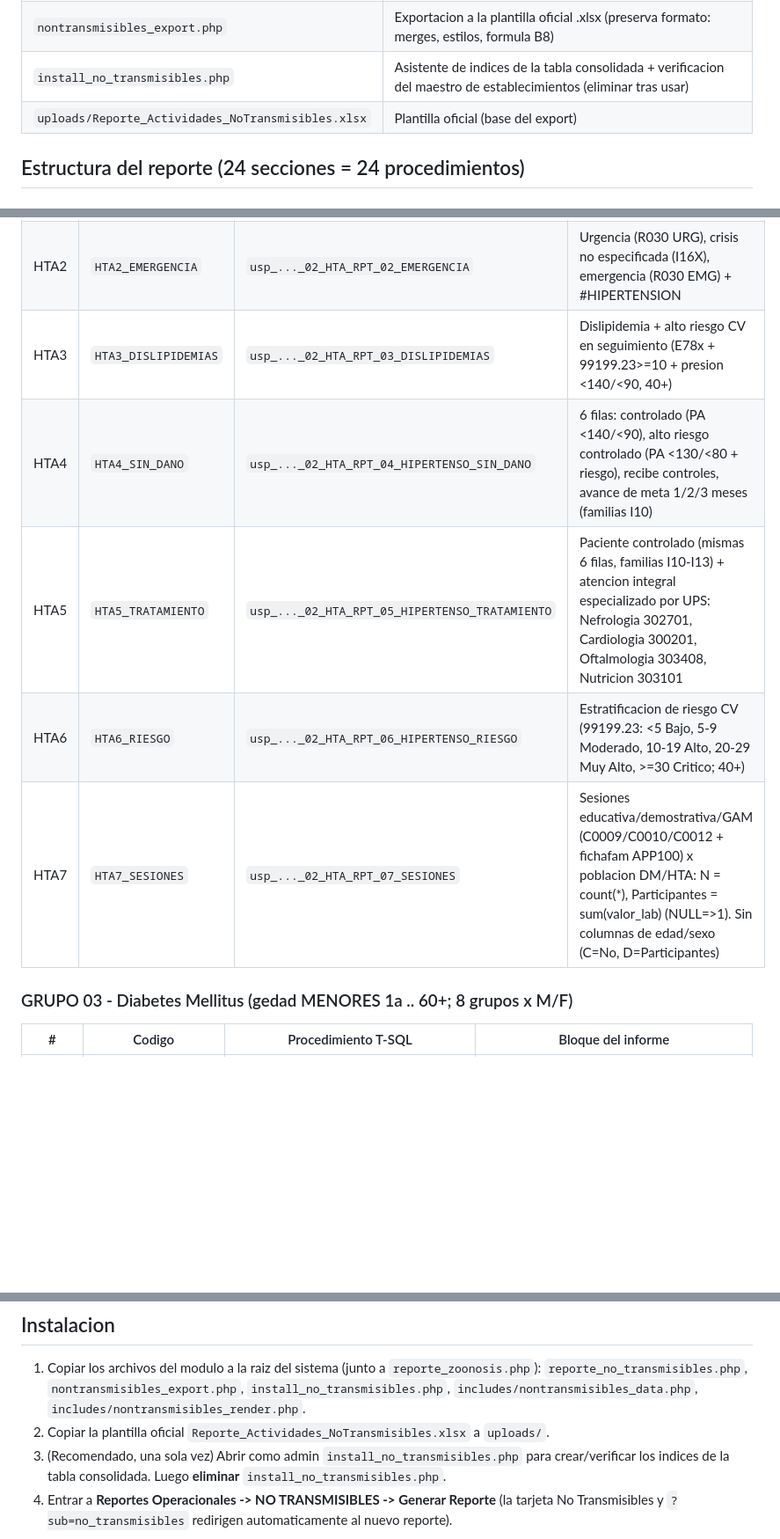
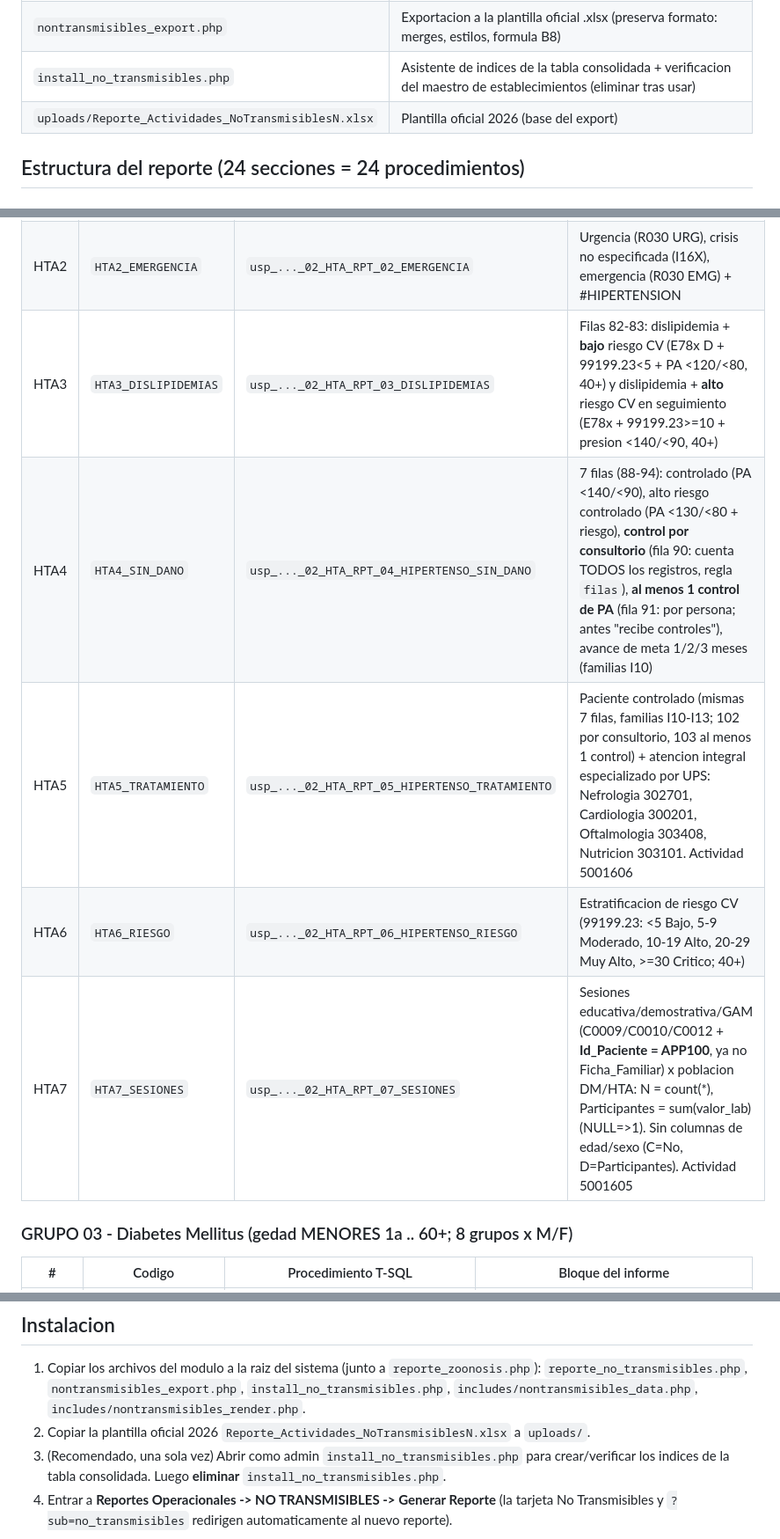
Before and after one commit to jhonrv1997/Estadistica_perene, a Markdown page: INSTALL_notransmisibles.md, 3 parts joined by grey strips. Shown at 88% size. Rendered like a GitHub page; blank space fills up the shorter version.

```diff
--- a/INSTALL_notransmisibles.md
+++ b/INSTALL_notransmisibles.md
@@ -25,7 +25,7 @@ Modulo data-driven de IntelHIS que **reemplaza el flujo manual del Modulo de NoT
 | `reporte_no_transmisibles.php` | Pagina del reporte (1 click): filtros anio/mes/EE.SS/grupo, proteccion anti HTTP 500, panel "Ver condiciones SQL" (auditoria) |
 | `nontransmisibles_export.php` | Exportacion a la plantilla oficial .xlsx (preserva formato: merges, estilos, formula B8) |
 | `install_no_transmisibles.php` | Asistente de indices de la tabla consolidada + verificacion del maestro de establecimientos (eliminar tras usar) |
-| `uploads/Reporte_Actividades_NoTransmisibles.xlsx` | Plantilla oficial (base del export) |
+| `uploads/Reporte_Actividades_NoTransmisiblesN.xlsx` | Plantilla oficial 2026 (base del export) |
 
 ## Estructura del reporte (24 secciones = 24 procedimientos)
 
@@ -45,11 +45,11 @@ Modulo data-driven de IntelHIS que **reemplaza el flujo manual del Modulo de NoT
 |---|--------|---------------------|--------------------|
 | HTA1 | `HTA1_CASOS` | `usp_..._02_HTA_RPT_01_CASOS` | 8 casos: HTA esencial en controles (I10X D,R), nuevos (I10X D), retinopatia nueva/acumulada (#RETINOPATIA H350), nefropatia con/sin IR nueva/acumulada (I120/I129) |
 | HTA2 | `HTA2_EMERGENCIA` | `usp_..._02_HTA_RPT_02_EMERGENCIA` | Urgencia (R030 URG), crisis no especificada (I16X), emergencia (R030 EMG) + #HIPERTENSION |
-| HTA3 | `HTA3_DISLIPIDEMIAS` | `usp_..._02_HTA_RPT_03_DISLIPIDEMIAS` | Dislipidemia + alto riesgo CV en seguimiento (E78x + 99199.23>=10 + presion <140/<90, 40+) |
-| HTA4 | `HTA4_SIN_DANO` | `usp_..._02_HTA_RPT_04_HIPERTENSO_SIN_DANO` | 6 filas: controlado (PA <140/<90), alto riesgo controlado (PA <130/<80 + riesgo), recibe controles, avance de meta 1/2/3 meses (familias I10) |
-| HTA5 | `HTA5_TRATAMIENTO` | `usp_..._02_HTA_RPT_05_HIPERTENSO_TRATAMIENTO` | Paciente controlado (mismas 6 filas, familias I10-I13) + atencion integral especializado por UPS: Nefrologia 302701, Cardiologia 300201, Oftalmologia 303408, Nutricion 303101 |
+| HTA3 | `HTA3_DISLIPIDEMIAS` | `usp_..._02_HTA_RPT_03_DISLIPIDEMIAS` | Filas 82-83: dislipidemia + **bajo** riesgo CV (E78x D + 99199.23<5 + PA <120/<80, 40+) y dislipidemia + **alto** riesgo CV en seguimiento (E78x + 99199.23>=10 + presion <140/<90, 40+) |
+| HTA4 | `HTA4_SIN_DANO` | `usp_..._02_HTA_RPT_04_HIPERTENSO_SIN_DANO` | 7 filas (88-94): controlado (PA <140/<90), alto riesgo controlado (PA <130/<80 + riesgo), **control por consultorio** (fila 90: cuenta TODOS los registros, regla `filas`), **al menos 1 control de PA** (fila 91: por persona; antes "recibe controles"), avance de meta 1/2/3 meses (familias I10) |
+| HTA5 | `HTA5_TRATAMIENTO` | `usp_..._02_HTA_RPT_05_HIPERTENSO_TRATAMIENTO` | Paciente controlado (mismas 7 filas, familias I10-I13; 102 por consultorio, 103 al menos 1 control) + atencion integral especializado por UPS: Nefrologia 302701, Cardiologia 300201, Oftalmologia 303408, Nutricion 303101. Actividad 5001606 |
 | HTA6 | `HTA6_RIESGO` | `usp_..._02_HTA_RPT_06_HIPERTENSO_RIESGO` | Estratificacion de riesgo CV (99199.23: <5 Bajo, 5-9 Moderado, 10-19 Alto, 20-29 Muy Alto, >=30 Critico; 40+) |
-| HTA7 | `HTA7_SESIONES` | `usp_..._02_HTA_RPT_07_SESIONES` | Sesiones educativa/demostrativa/GAM (C0009/C0010/C0012 + fichafam APP100) x poblacion DM/HTA: N = count(*), Participantes = sum(valor_lab) (NULL=>1). Sin columnas de edad/sexo (C=No, D=Participantes) |
+| HTA7 | `HTA7_SESIONES` | `usp_..._02_HTA_RPT_07_SESIONES` | Sesiones educativa/demostrativa/GAM (C0009/C0010/C0012 + **Id_Paciente = APP100**, ya no Ficha_Familiar) x poblacion DM/HTA: N = count(*), Participantes = sum(valor_lab) (NULL=>1). Sin columnas de edad/sexo (C=No, D=Participantes). Actividad 5001605 |
 
 ### GRUPO 03 - Diabetes Mellitus (gedad MENORES 1a .. 60+; 8 grupos x M/F)
 
@@ -82,7 +82,7 @@ Grupos etareos:
 1. Copiar los archivos del modulo a la raiz del sistema (junto a `reporte_zoonosis.php`):
    `reporte_no_transmisibles.php`, `nontransmisibles_export.php`, `install_no_transmisibles.php`,
    `includes/nontransmisibles_data.php`, `includes/nontransmisibles_render.php`.
-2. Copiar la plantilla oficial `Reporte_Actividades_NoTransmisibles.xlsx` a `uploads/`.
+2. Copiar la plantilla oficial 2026 `Reporte_Actividades_NoTransmisiblesN.xlsx` a `uploads/`.
 3. (Recomendado, una sola vez) Abrir como admin `install_no_transmisibles.php` para crear/verificar
    los indices de la tabla consolidada. Luego **eliminar** `install_no_transmisibles.php`.
 4. Entrar a **Reportes Operacionales -> NO TRANSMISIBLES -> Generar Reporte**
```
Also changed, not shown: other parts of INSTALL_notransmisibles.md (+13 -12 lines).
